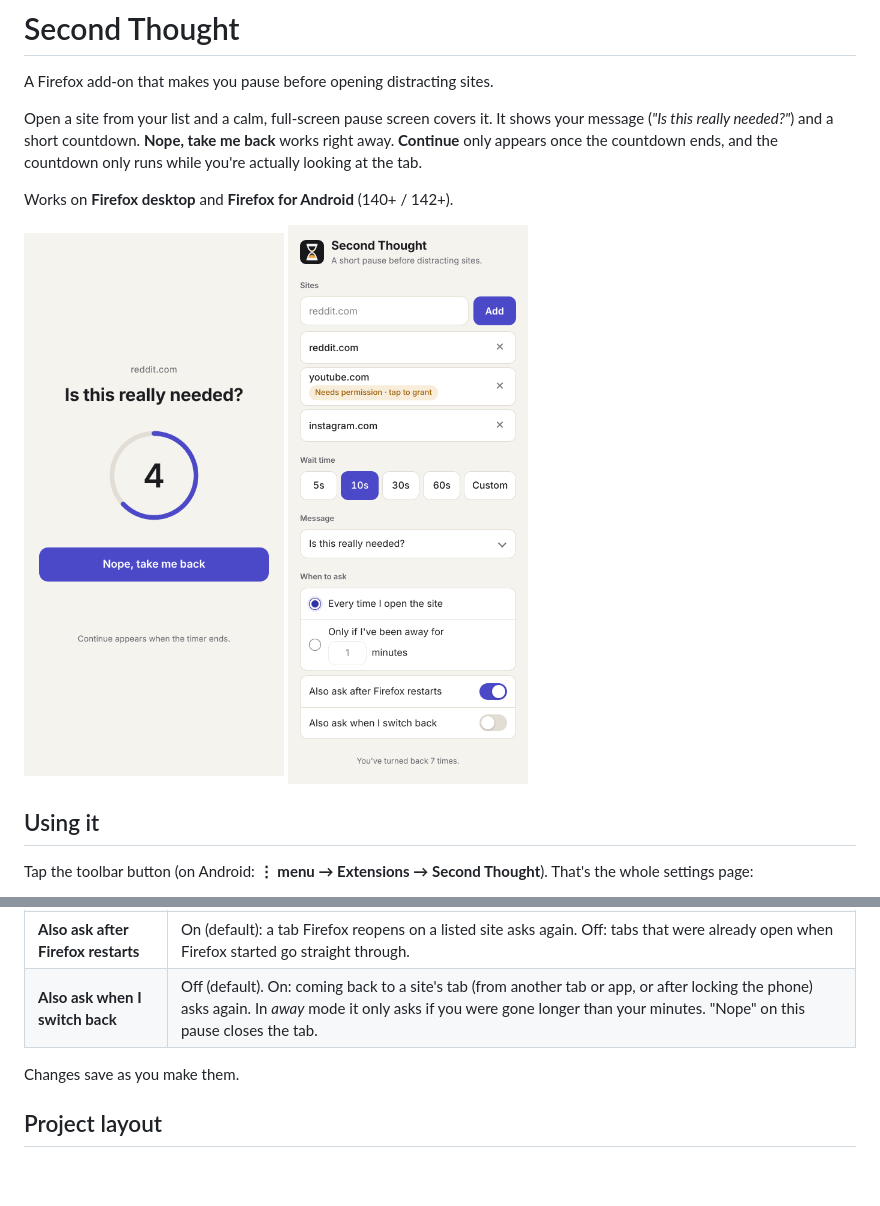
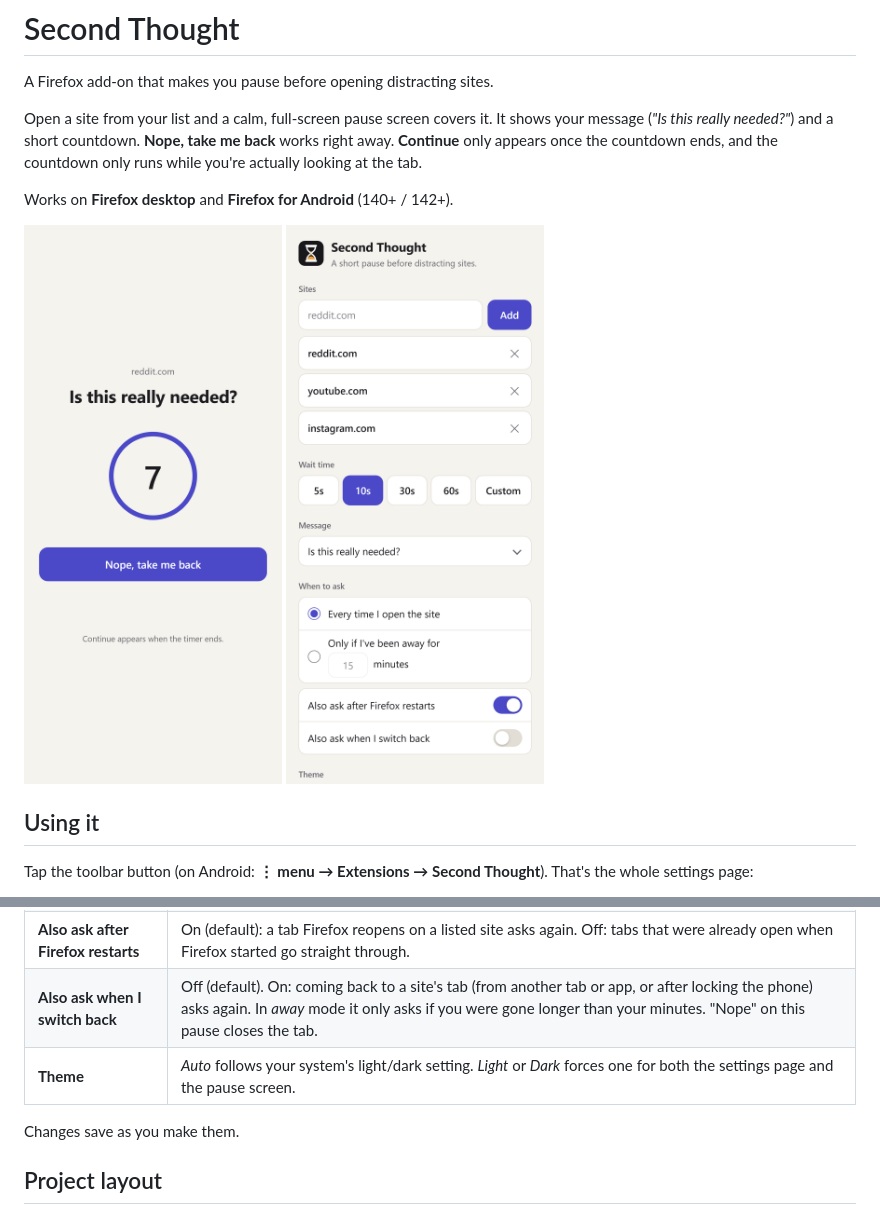
Before and after one commit to heyimdownhere/Second-Thought, a Markdown page: README.md, 2 parts joined by grey strips. Drawn GitHub-style; pictures changed too: store/pause-phone-light.png, store/settings-phone-light.png; blank space fills up the shorter version.

```diff
--- a/README.md
+++ b/README.md
@@ -23,6 +23,7 @@ Tap the toolbar button (on Android: **⋮ menu → Extensions → Second Thought
 | **When to ask** | *Every time I open the site*: once you continue, that tab stays unlocked until it leaves the site. *Only if I've been away for N minutes*: no pause if you were on the site recently. |
 | **Also ask after Firefox restarts** | On (default): a tab Firefox reopens on a listed site asks again. Off: tabs that were already open when Firefox started go straight through. |
 | **Also ask when I switch back** | Off (default). On: coming back to a site's tab (from another tab or app, or after locking the phone) asks again. In *away* mode it only asks if you were gone longer than your minutes. "Nope" on this pause closes the tab. |
+| **Theme** | *Auto* follows your system's light/dark setting. *Light* or *Dark* forces one for both the settings page and the pause screen. |
 
 Changes save as you make them.
 
```
Also changed, not shown: store/pause-phone-dark.png (added), store/settings-phone-dark.png, 6 other files.
